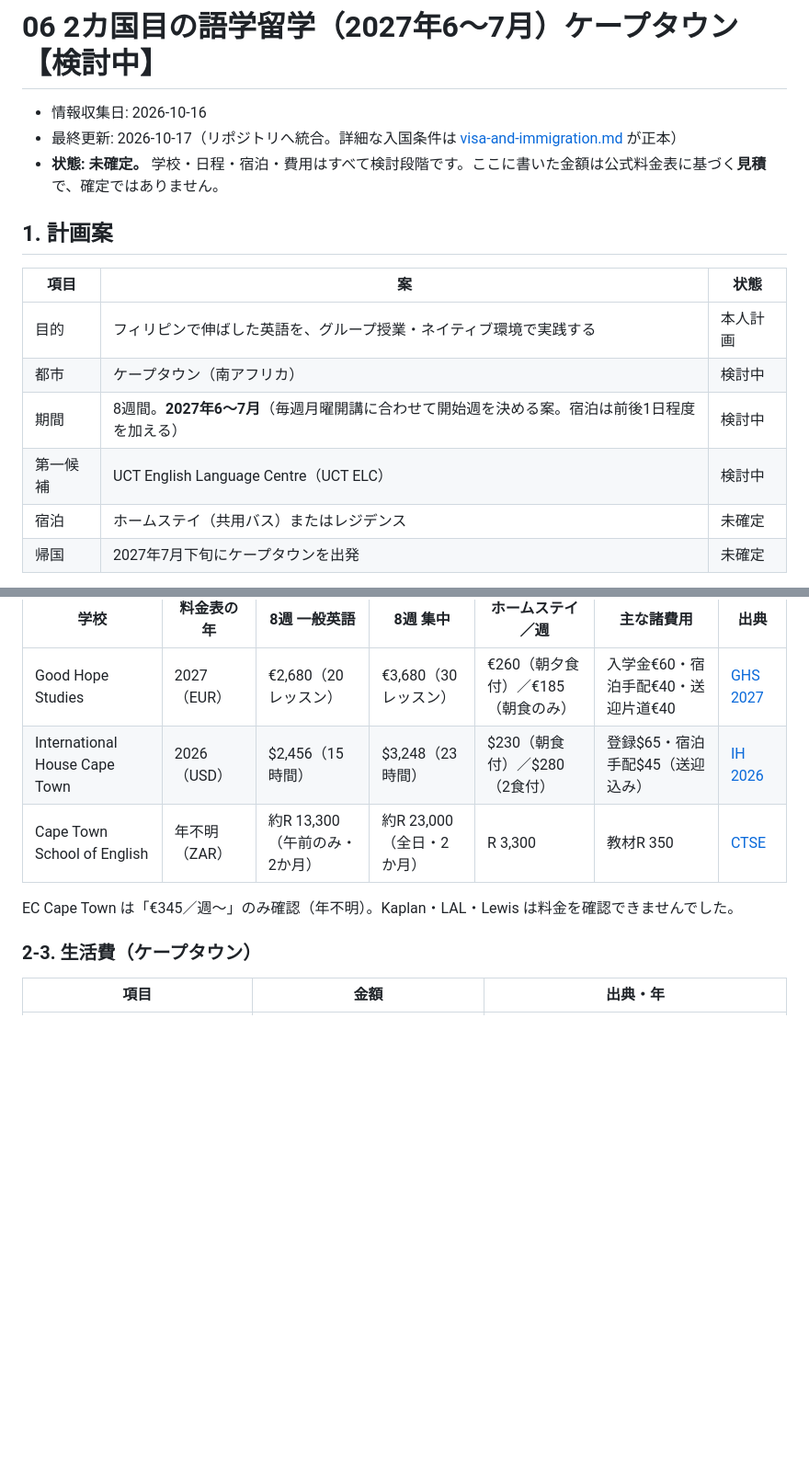
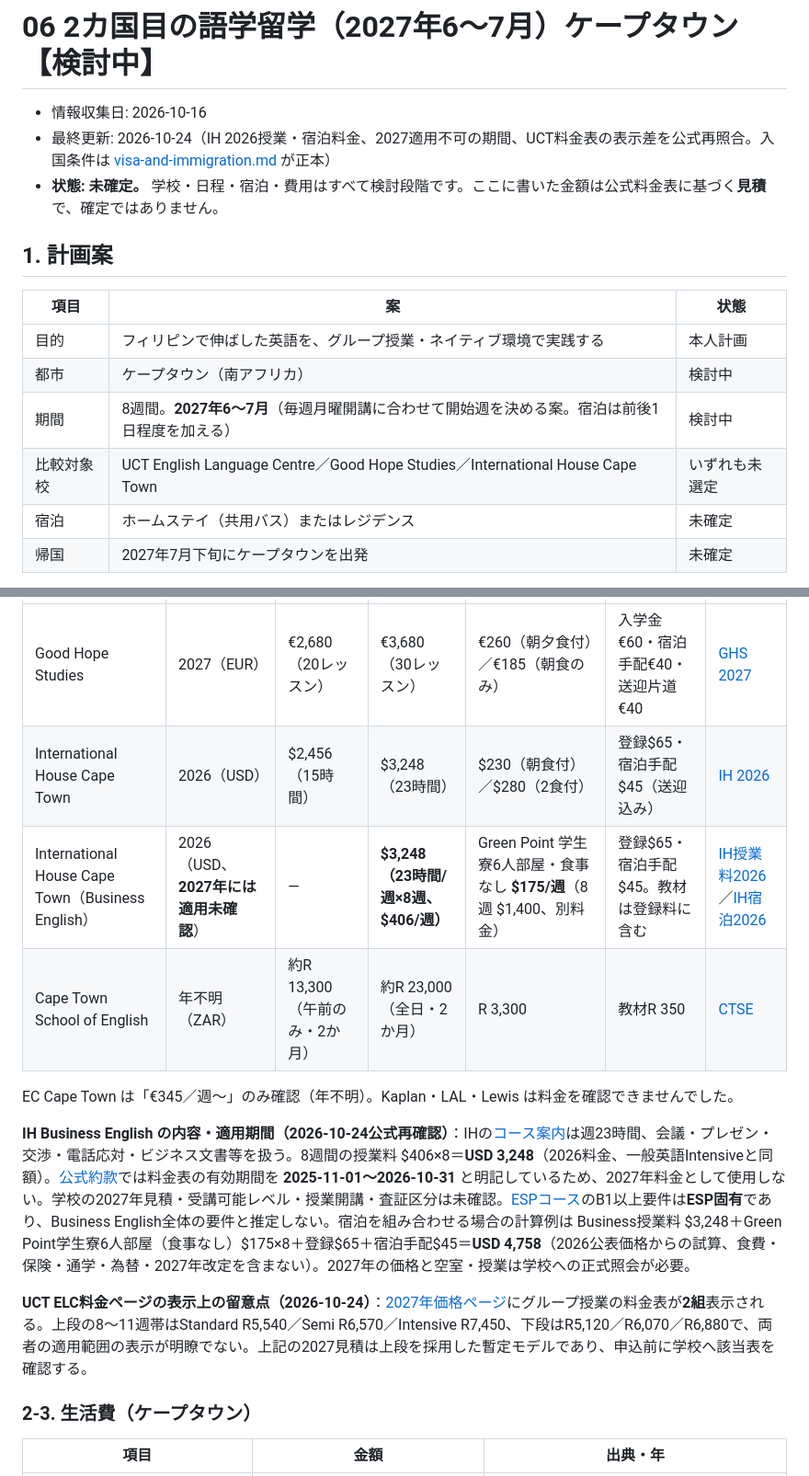
Before and after one commit to Rikkyhub/studying-abroad, a Markdown page: research/second-school.md, 2 parts joined by grey strips. Shown at 92% size. Drawn GitHub-style; blank space fills up the shorter version.

Commit message:
research: verify IH business English 2026 rates and 2027 uncertainty

```diff
--- a/research/second-school.md
+++ b/research/second-school.md
@@ -1,7 +1,7 @@
 # 06 2カ国目の語学留学（2027年6〜7月）ケープタウン【検討中】
 
 - 情報収集日: 2026-10-16
-- 最終更新: 2026-10-17（リポジトリへ統合。詳細な入国条件は [visa-and-immigration.md](visa-and-immigration.md) が正本）
+- 最終更新: 2026-10-24（IH 2026授業・宿泊料金、2027適用不可の期間、UCT料金表の表示差を公式再照合。入国条件は [visa-and-immigration.md](visa-and-immigration.md) が正本）
 - **状態: 未確定。** 学校・日程・宿泊・費用はすべて検討段階です。ここに書いた金額は公式料金表に基づく**見積**で、確定ではありません。
 
 ## 1. 計画案
@@ -11,7 +11,7 @@
 | 目的 | フィリピンで伸ばした英語を、グループ授業・ネイティブ環境で実践する | 本人計画 |
 | 都市 | ケープタウン（南アフリカ） | 検討中 |
 | 期間 | 8週間。**2027年6〜7月**（毎週月曜開講に合わせて開始週を決める案。宿泊は前後1日程度を加える） | 検討中 |
-| 第一候補 | UCT English Language Centre（UCT ELC） | 検討中 |
+| 比較対象校 | UCT English Language Centre／Good Hope Studies／International House Cape Town | いずれも未選定 |
 | 宿泊 | ホームステイ（共用バス）またはレジデンス | 未確定 |
 | 帰国 | 2027年7月下旬にケープタウンを出発 | 未確定 |
 
@@ -50,9 +50,14 @@
 |---|---|---|---|---|---|---|
 | Good Hope Studies | 2027（EUR） | €2,680（20レッスン） | €3,680（30レッスン） | €260（朝夕食付）／€185（朝食のみ） | 入学金€60・宿泊手配€40・送迎片道€40 | [GHS 2027](https://www.ghs.co.za/fileadmin/user_upload/www.ghs.co.za/FILES/Downloads/GHS_Price_list_2027.pdf) |
 | International House Cape Town | 2026（USD） | $2,456（15時間） | $3,248（23時間） | $230（朝食付）／$280（2食付） | 登録$65・宿泊手配$45（送迎込み） | [IH 2026](https://ihcapetown.com/wp-content/uploads/2026/01/2026-English-USD-Pricelist.pdf) |
+| International House Cape Town（Business English） | 2026（USD、**2027年には適用未確認**） | — | **$3,248（23時間/週×8週、$406/週）** | Green Point 学生寮6人部屋・食事なし **$175/週**（8週 $1,400、別料金） | 登録$65・宿泊手配$45。教材は登録料に含む | [IH授業料2026](https://ihcapetown.com/wp-content/uploads/2026/01/2026-English-USD-Pricelist.pdf)／[IH宿泊2026](https://ihcapetown.com/wp-content/uploads/2026/01/2026-English-USD-Accommodation.pdf) |
 | Cape Town School of English | 年不明（ZAR） | 約R 13,300（午前のみ・2か月） | 約R 23,000（全日・2か月） | R 3,300 | 教材R 350 | [CTSE](https://ctenglish.co.za/prices/) |
 
 EC Cape Town は「€345／週〜」のみ確認（年不明）。Kaplan・LAL・Lewis は料金を確認できませんでした。
+
+**IH Business English の内容・適用期間（2026-10-24公式再確認）**：IHの[コース案内](https://ihcapetown.com/courses/business-english/)は週23時間、会議・プレゼン・交渉・電話応対・ビジネス文書等を扱う。8週間の授業料 $406×8＝**USD 3,248**（2026料金、一般英語Intensiveと同額）。[公式約款](https://ihcapetown.com/terms-and-conditions/)では料金表の有効期間を **2025-11-01〜2026-10-31** と明記しているため、2027年料金として使用しない。学校の2027年見積・受講可能レベル・授業開講・査証区分は未確認。[ESPコース](https://ihcapetown.com/courses/english-for-specific-purposes/)のB1以上要件は**ESP固有**であり、Business English全体の要件と推定しない。宿泊を組み合わせる場合の計算例は Business授業料 $3,248＋Green Point学生寮6人部屋（食事なし）$175×8＋登録$65＋宿泊手配$45＝**USD 4,758**（2026公表価格からの試算、食費・保険・通学・為替・2027年改定を含まない）。2027年の価格と空室・授業は学校への正式照会が必要。
+
+**UCT ELC料金ページの表示上の留意点（2026-10-24）**：[2027年価格ページ](https://uctlanguagecentre.com/enroll/booking-and-payment/price-list-2027)にグループ授業の料金表が**2組**表示される。上段の8〜11週帯はStandard R5,540／Semi R6,570／Intensive R7,450、下段はR5,120／R6,070／R6,880で、両者の適用範囲の表示が明瞭でない。上記の2027見積は上段を採用した暫定モデルであり、申込前に学校へ該当表を確認する。
 
 ### 2-3. 生活費（ケープタウン）
 
```
